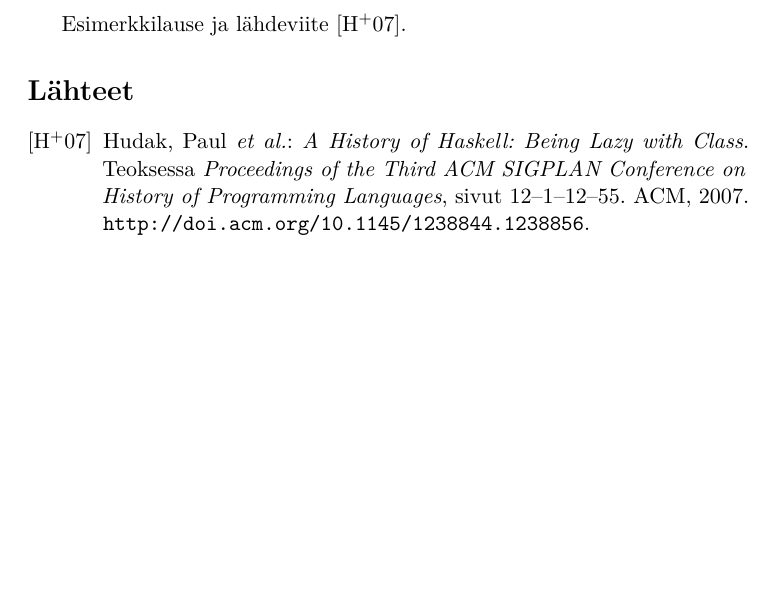
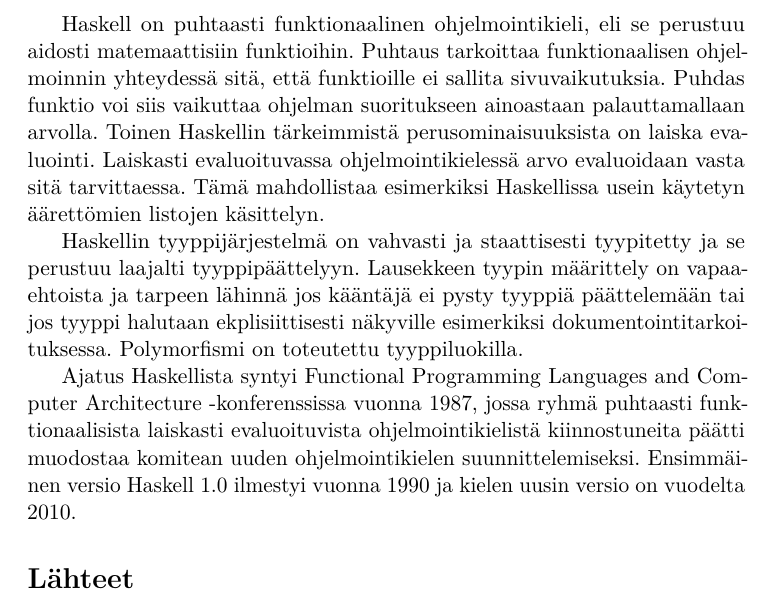
Before and after one commit to kenkku/bearded-meme, a LaTeX document (template-fi.tex): part of page 2 of 2, cut at the place of the change, the shorter picture padded with empty space. Compiled offline with pdfLaTeX.

Commit message:
johdannon alku

```diff
--- a/template-fi.tex
+++ b/template-fi.tex
@@ -110,9 +110,13 @@
 
 % \section{Esimerkkiluku}
 
-% Write some science here.
 
-Esimerkkilause ja lähdeviite~\cite{HHP07}.
+Haskell on puhtaasti funktionaalinen ohjelmointikieli, eli se perustuu aidosti matemaattisiin funktioihin. Puhtaus tarkoittaa funktionaalisen ohjelmoinnin yhteydessä sitä, että funktioille ei sallita sivuvaikutuksia. Puhdas funktio voi siis vaikuttaa ohjelman suoritukseen ainoastaan palauttamallaan arvolla.  Toinen Haskellin tärkeimmistä perusominaisuuksista on laiska evaluointi. Laiskasti evaluoituvassa ohjelmointikielessä arvo evaluoidaan vasta sitä tarvittaessa. Tämä mahdollistaa esimerkiksi Haskellissa usein käytetyn äärettömien listojen käsittelyn.
+
+Haskellin tyyppijärjestelmä on vahvasti ja staattisesti tyypitetty ja se perustuu laajalti tyyppipäättelyyn. Lausekkeen tyypin määrittely on vapaaehtoista ja tarpeen lähinnä jos kääntäjä ei pysty tyyppiä päättelemään tai jos tyyppi halutaan ekplisiittisesti näkyville esimerkiksi dokumentointitarkoituksessa. Polymorfismi on toteutettu tyyppiluokilla.
+
+Ajatus Haskellista syntyi Functional Programming Languages and Computer Architecture -konferenssissa vuonna 1987, jossa ryhmä puhtaasti funktionaalisista laiskasti evaluoituvista ohjelmointikielistä kiinnostuneita päätti muodostaa komitean uuden ohjelmointikielen suunnittelemiseksi. Ensimmäinen versio Haskell 1.0 ilmestyi vuonna 1990 ja kielen uusin versio on vuodelta 2010.
+
 
 
 % --- References ---
```
